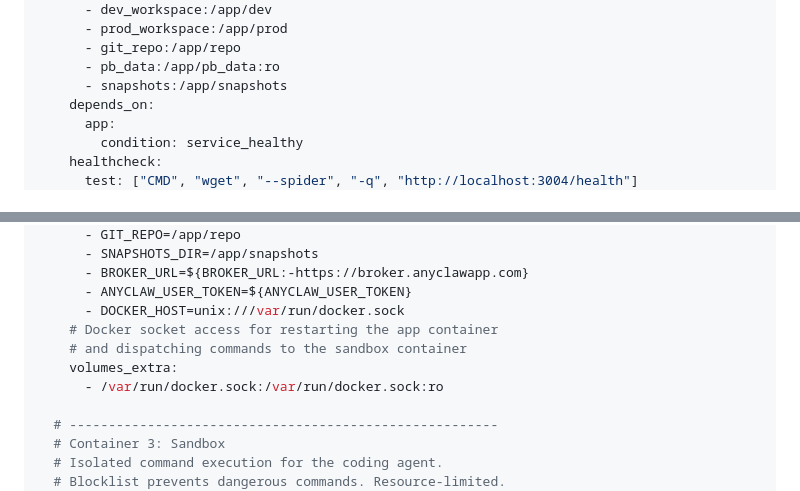
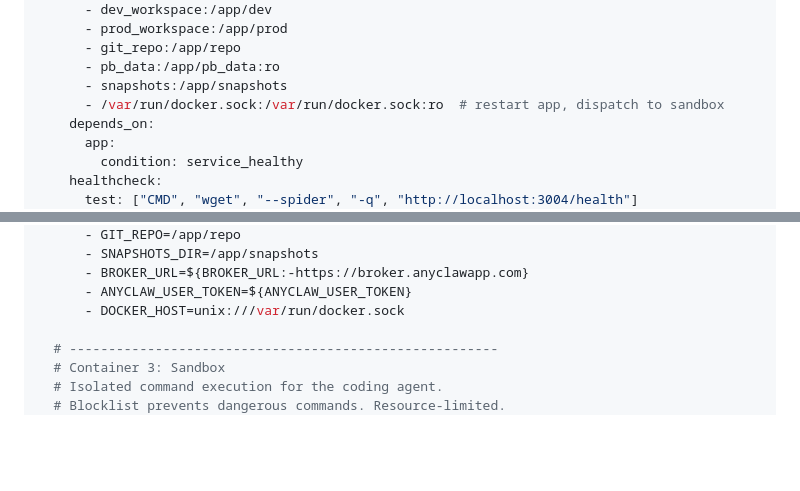
Before and after one commit to Anyrainel/AnyClaw, a Markdown page: docs/plan6-skills-deployment-design.md, 2 parts joined by grey strips. GitHub-like rendering; blank space fills up the shorter version.

Commit message:
Update Plan 6 with three-container arch, Tailwind v4, encrypted keys
Late-arriving update from Skills+Deployment agent. Changes align
with the same locked decisions as the other 4 docs.

Co-Authored-By: Claude Opus 4.6 (1M context) <noreply@anthropic.com>

```diff
--- a/docs/plan6-skills-deployment-design.md
+++ b/docs/plan6-skills-deployment-design.md
@@ -958,6 +958,7 @@ services:
       - git_repo:/app/repo
       - pb_data:/app/pb_data:ro
       - snapshots:/app/snapshots
+      - /var/run/docker.sock:/var/run/docker.sock:ro  # restart app, dispatch to sandbox
     depends_on:
       app:
         condition: service_healthy
@@ -980,10 +981,6 @@ services:
       - BROKER_URL=${BROKER_URL:-https://broker.anyclawapp.com}
       - ANYCLAW_USER_TOKEN=${ANYCLAW_USER_TOKEN}
       - DOCKER_HOST=unix:///var/run/docker.sock
-    # Docker socket access for restarting the app container
-    # and dispatching commands to the sandbox container
-    volumes_extra:
-      - /var/run/docker.sock:/var/run/docker.sock:ro
 
   # -------------------------------------------------------
   # Container 3: Sandbox
```
